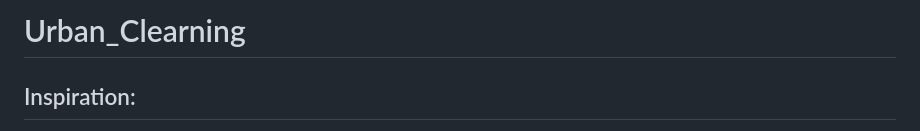
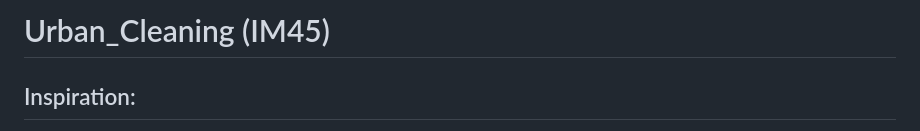
Before and after one commit to WeepsDanky/urban-cleaning, a Markdown page: README.md, the part around the change. Drawn GitHub-style.

```diff
--- a/README.md
+++ b/README.md
@@ -1,4 +1,4 @@
-# Urban_Clearning
+# Urban_Cleaning (IM45)
 
 ## Inspiration:
 The inspiration behind our project stems from the pressing issue of urban cleanliness, particularly evident in cities like London. The prevalent presence of garbage not only mars the cityscape but also signifies the inefficiency of current waste management systems. We were motivated to harness data science and technology for good, aiming to revolutionize street cleaning operations worldwide.
```
